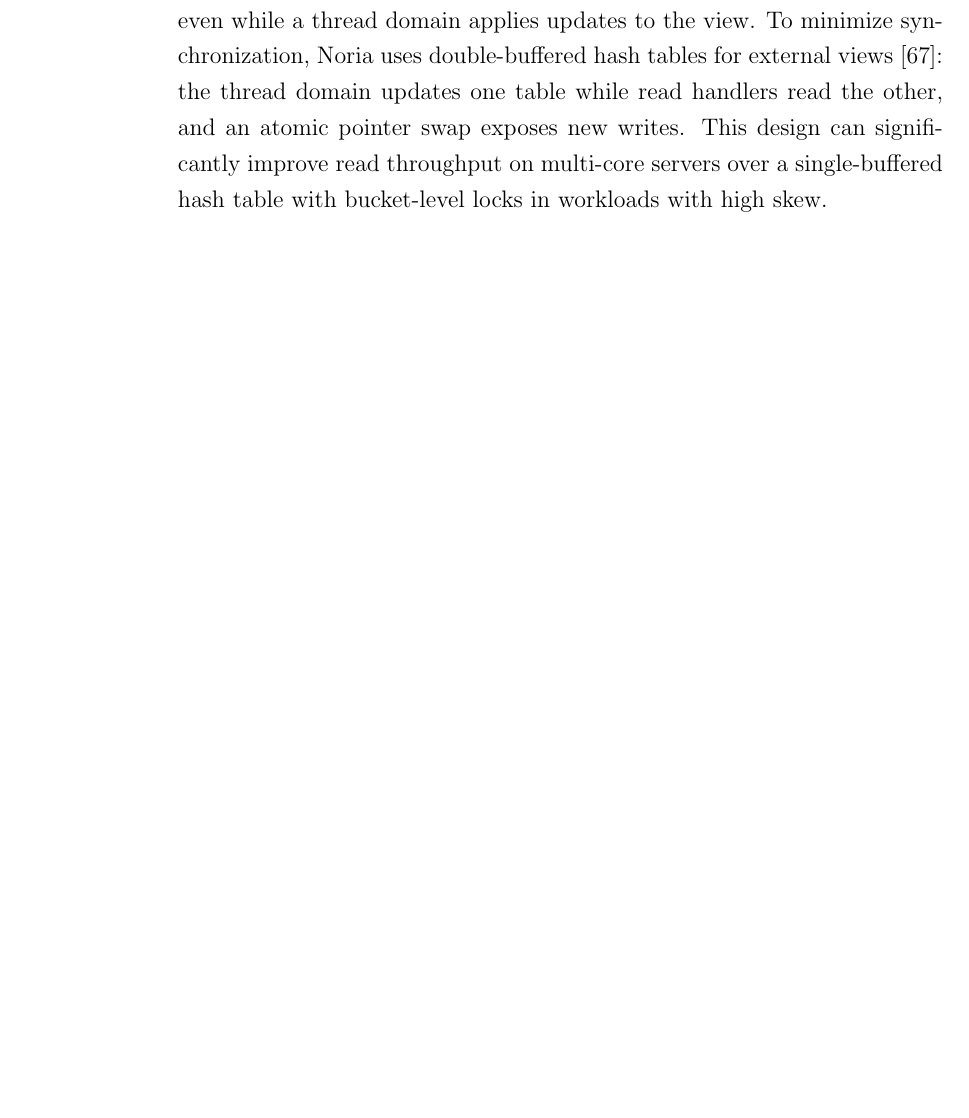
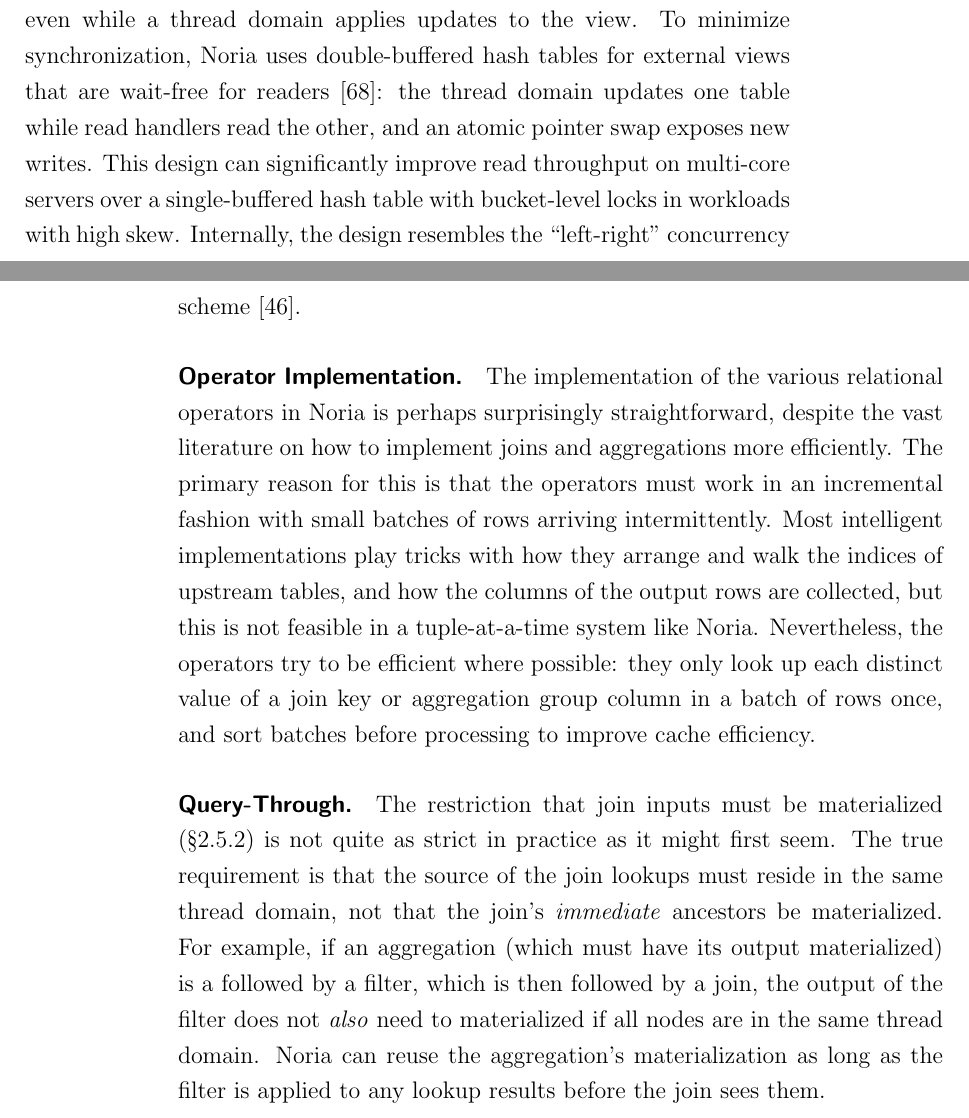
Before and after one commit to jonhoo/thesis, a LaTeX thesis (thesis.tex, which reads 05-implementation.tex): part of page 66 of 132 before the commit and two parts of pages 67 and 68 of 134 after it, the two joined at a grey line, cut so that both start at the same text, the shorter picture padded with empty space. Compiled offline with pdfLaTeX.

Commit message:
More gory implementation details

```diff
--- a/05-implementation.tex
+++ b/05-implementation.tex
@@ -42,8 +78,34 @@
 Query handlers process clients' RPCs to read from external views. They must
 access the view with low latency and high concurrency, even while a thread
 domain applies updates to the view. To minimize synchronization, Noria uses
-double-buffered hash tables for external views~\cite{evmap}: the thread domain
-updates one table while read handlers read the other, and an atomic pointer
-swap exposes new writes. This design can significantly improve read throughput
-on multi-core servers over a single-buffered hash table with bucket-level locks
-in workloads with high skew.
+double-buffered hash tables for external views that are wait-free for
+readers~\cite{evmap}: the thread domain updates one table while read handlers
+read the other, and an atomic pointer swap exposes new writes. This design can
+significantly improve read throughput on multi-core servers over a
+single-buffered hash table with bucket-level locks in workloads with high skew.
+Internally, the design resembles the ``left-right'' concurrency
+scheme~\cite{left-right}.
+
+\paragraph{Operator Implementation.}
+The implementation of the various relational operators in Noria is perhaps
+surprisingly straightforward, despite the vast literature on how to implement
+joins and aggregations more efficiently. The primary reason for this is that the
+operators must work in an incremental fashion with small batches of rows
+arriving intermittently. Most intelligent implementations play tricks with how
+they arrange and walk the indices of upstream tables, and how the columns of the
+output rows are collected, but this is not feasible in a tuple-at-a-time system
+like Noria. Nevertheless, the operators try to be efficient where possible: they
+only look up each distinct value of a join key or aggregation group column in a
+batch of rows once, and sort batches before processing to improve cache
+efficiency.
+
+\paragraph{Query-Through.}
+The restriction that join inputs must be materialized
+(\S\ref{s:join-state-dupe}) is not quite as strict in practice as it might first
+seem. The true requirement is that the source of the join lookups must reside in
+the same thread domain, not that the join's \emph{immediate} ancestors be
+materialized. For example, if an aggregation (which must have its output
+materialized) is a followed by a filter, which is then followed by a join, the
+output of the filter does not \emph{also} need to materialized if all nodes are
+in the same thread domain. Noria can reuse the aggregation's materialization as
+long as the filter is applied to any lookup results before the join sees them.
```
Also changed, not shown: 05-implementation.tex (36 more changed lines).
